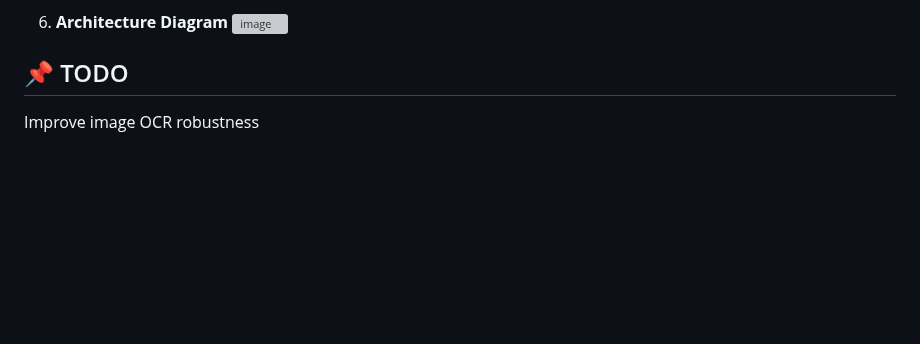
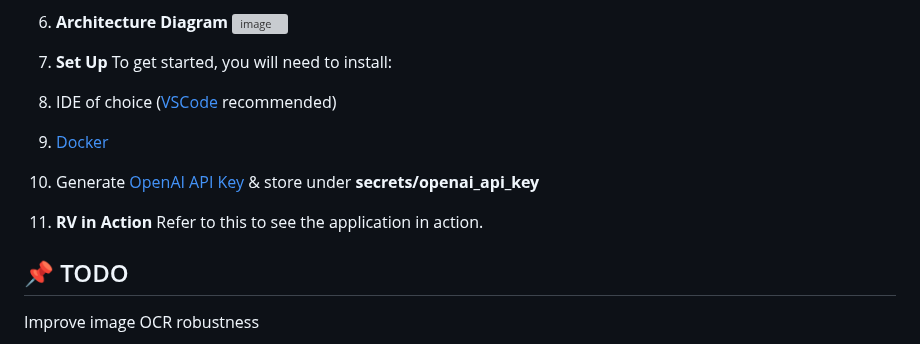
Before and after one commit to dukersss13/receipt_validator, a Markdown page: README.md, the part around the change. GitHub-like rendering; blank space fills up the shorter version; grey boxes are pictures that could not be loaded.

```diff
--- a/README.md
+++ b/README.md
@@ -42,9 +42,15 @@ The system consists of the following key components:
 6. **Architecture Diagram**
  ![image](https://github.com/user-attachments/assets/859a47d8-e437-4bf7-bc45-c18a746df921)
 
+7. **Set Up**
+   To get started, you will need to install:
 
+1. IDE of choice ([VSCode](https://code.visualstudio.com/download) recommended)
+2. [Docker](https://www.docker.com/products/docker-desktop/)
+3. Generate [OpenAI API Key](https://openai.com/index/openai-api/) & store under **secrets/openai_api_key**
 
-
+8. **RV in Action**
+   Refer to this to see the application in action.
 
 
  ## 📌 TODO
```
